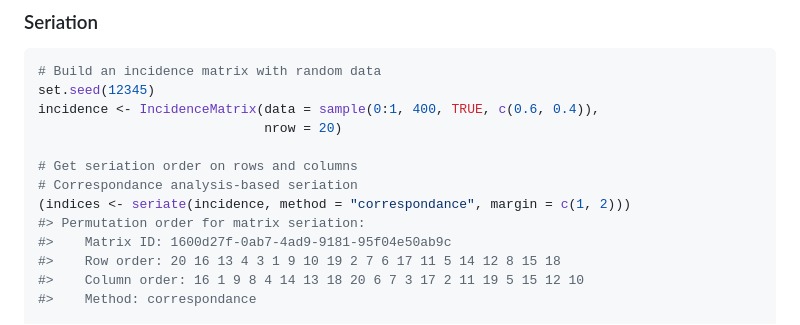
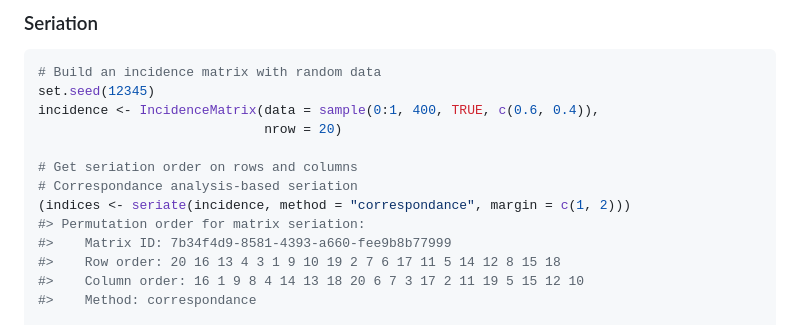
Before and after one commit to tesselle/tabula, a Markdown page: README.md, the part around the change printed below. GitHub-like rendering.

```diff
--- a/README.md
+++ b/README.md
@@ -171,7 +171,7 @@ incidence <- IncidenceMatrix(data = sample(0:1, 400, TRUE, c(0.6, 0.4)),
 # Correspondance analysis-based seriation
 (indices <- seriate(incidence, method = "correspondance", margin = c(1, 2)))
 #> Permutation order for matrix seriation:
-#>    Matrix ID: 1600d27f-0ab7-4ad9-9181-95f04e50ab9c
+#>    Matrix ID: 7b34f4d9-8581-4393-a660-fee9b8b77999
 #>    Row order: 20 16 13 4 3 1 9 10 19 2 7 6 17 11 5 14 12 8 15 18
 #>    Column order: 16 1 9 8 4 14 13 18 20 6 7 3 17 2 11 19 5 15 12 10
 #>    Method: correspondance
```
Also changed, not shown: other parts of README.md (+3 -3 lines), man/figures/logo.png (added), 2 other files.
